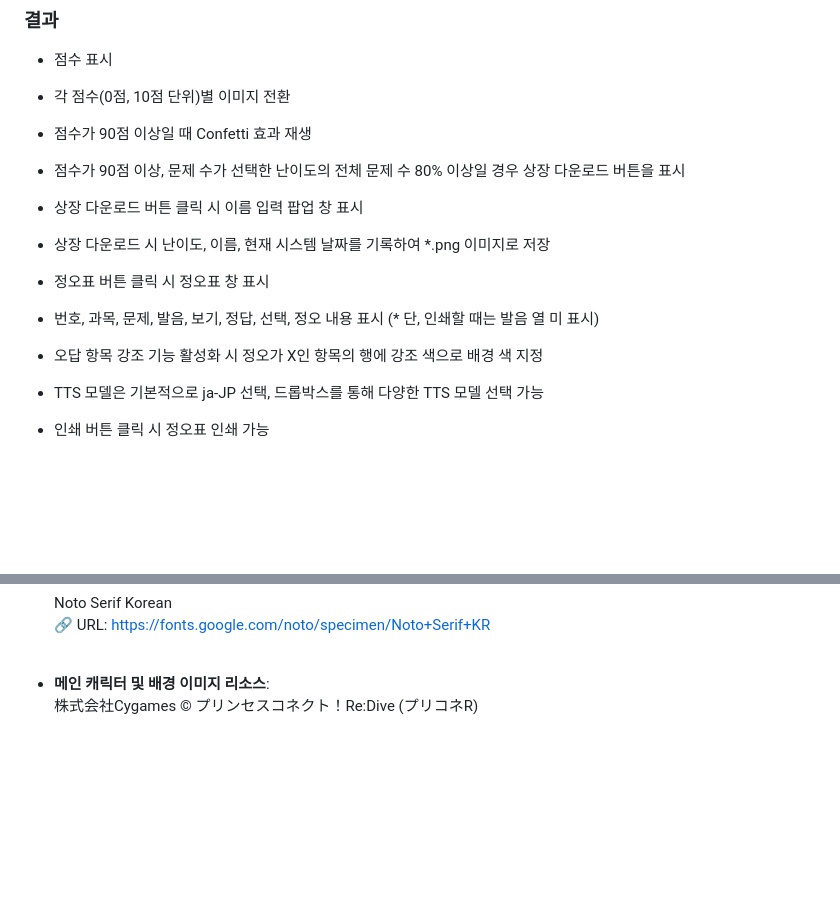
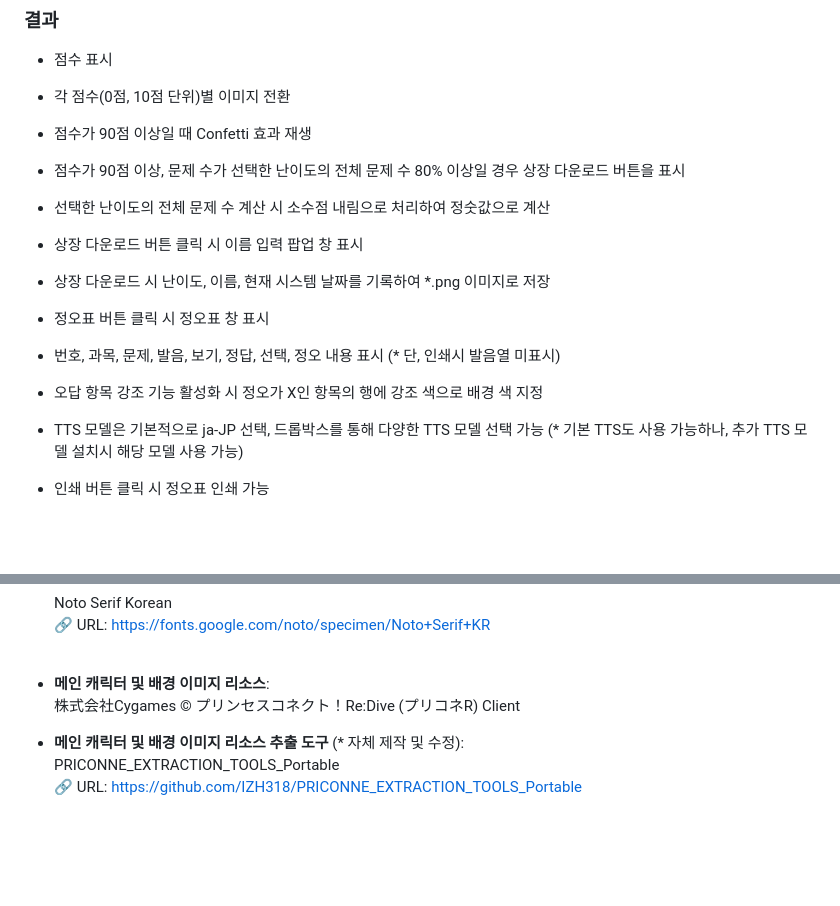
Before and after one commit to IZH318/KarylJLPT, a Markdown page: README.md, 2 parts joined by grey strips. Rendered like a GitHub page; blank space fills up the shorter version.

```diff
--- a/README.md
+++ b/README.md
@@ -132,14 +132,15 @@
 - 각 점수(0점, 10점 단위)별 이미지 전환
 - 점수가 90점 이상일 때 Confetti 효과 재생
 - 점수가 90점 이상, 문제 수가 선택한 난이도의 전체 문제 수 80% 이상일 경우 상장 다운로드 버튼을 표시
+- 선택한 난이도의 전체 문제 수 계산 시 소수점 내림으로 처리하여 정숫값으로 계산
 
 - 상장 다운로드 버튼 클릭 시 이름 입력 팝업 창 표시
 - 상장 다운로드 시 난이도, 이름, 현재 시스템 날짜를 기록하여 *.png 이미지로 저장
 
 - 정오표 버튼 클릭 시 정오표 창 표시
-- 번호, 과목, 문제, 발음, 보기, 정답, 선택, 정오 내용 표시 (* 단, 인쇄할 때는 발음 열 미 표시)
+- 번호, 과목, 문제, 발음, 보기, 정답, 선택, 정오 내용 표시 (* 단, 인쇄시 발음열 미표시)
 - 오답 항목 강조 기능 활성화 시 정오가 X인 항목의 행에 강조 색으로 배경 색 지정
-- TTS 모델은 기본적으로 ja-JP 선택, 드롭박스를 통해 다양한 TTS 모델 선택 가능
+- TTS 모델은 기본적으로 ja-JP 선택, 드롭박스를 통해 다양한 TTS 모델 선택 가능 (* 기본 TTS도 사용 가능하나, 추가 TTS 모델 설치시 해당 모델 사용 가능)
 - 인쇄 버튼 클릭 시 정오표 인쇄 가능
 
 <BR> <BR> <BR>
@@ -180,6 +181,10 @@
   🔗 URL: https://fonts.google.com/noto/specimen/Noto+Serif+KR <BR> <BR>
 
 - **메인 캐릭터 및 배경 이미지 리소스**:
-  株式会社Cygames © プリンセスコネクト！Re:Dive (プリコネR) <BR>
+  株式会社Cygames © プリンセスコネクト！Re:Dive (プリコネR) Client <BR>
+
+- **메인 캐릭터 및 배경 이미지 리소스 추출 도구** (* 자체 제작 및 수정):
+  PRICONNE_EXTRACTION_TOOLS_Portable <BR>
+  🔗 URL: https://github.com/IZH318/PRICONNE_EXTRACTION_TOOLS_Portable <BR>
 
 <BR> <BR> <BR>
```
